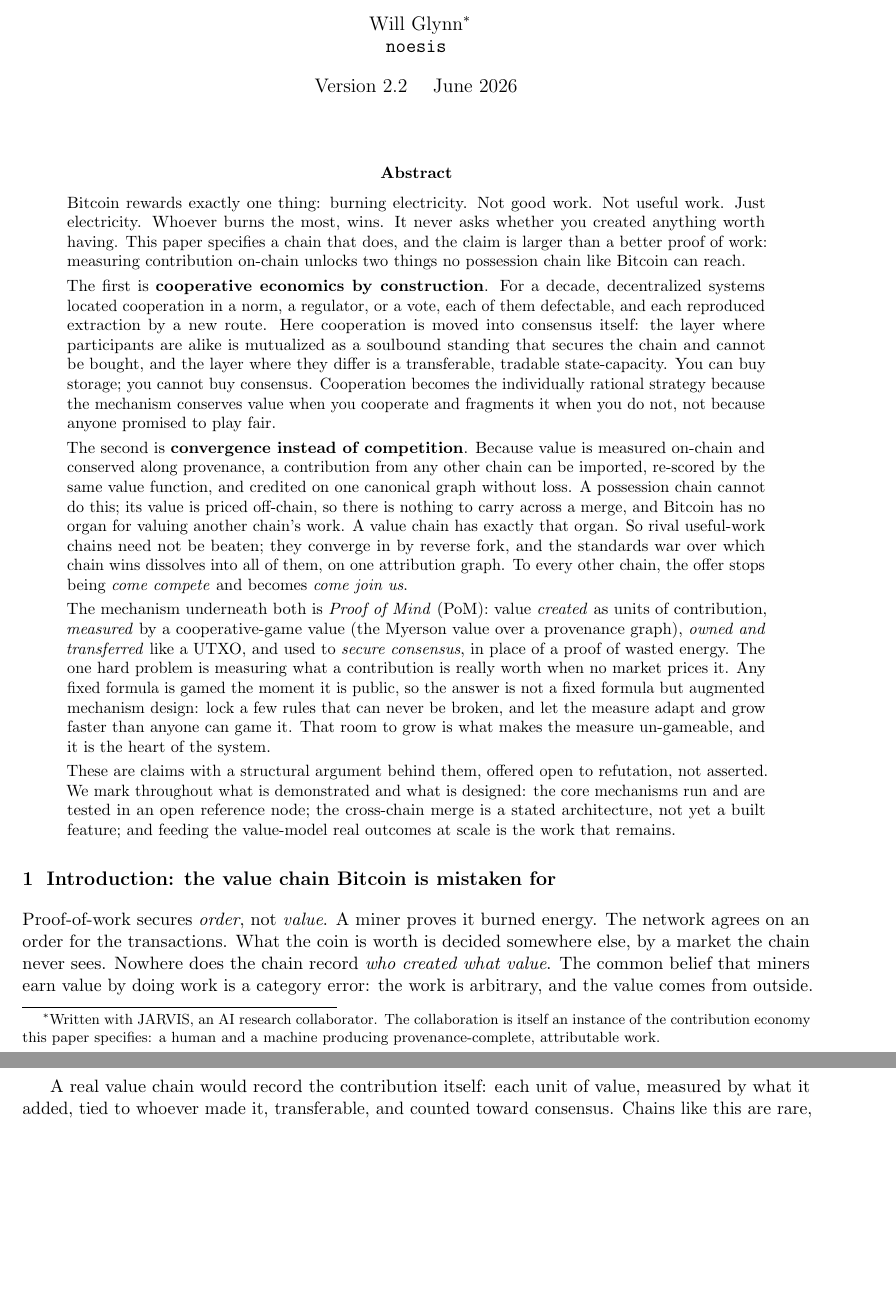
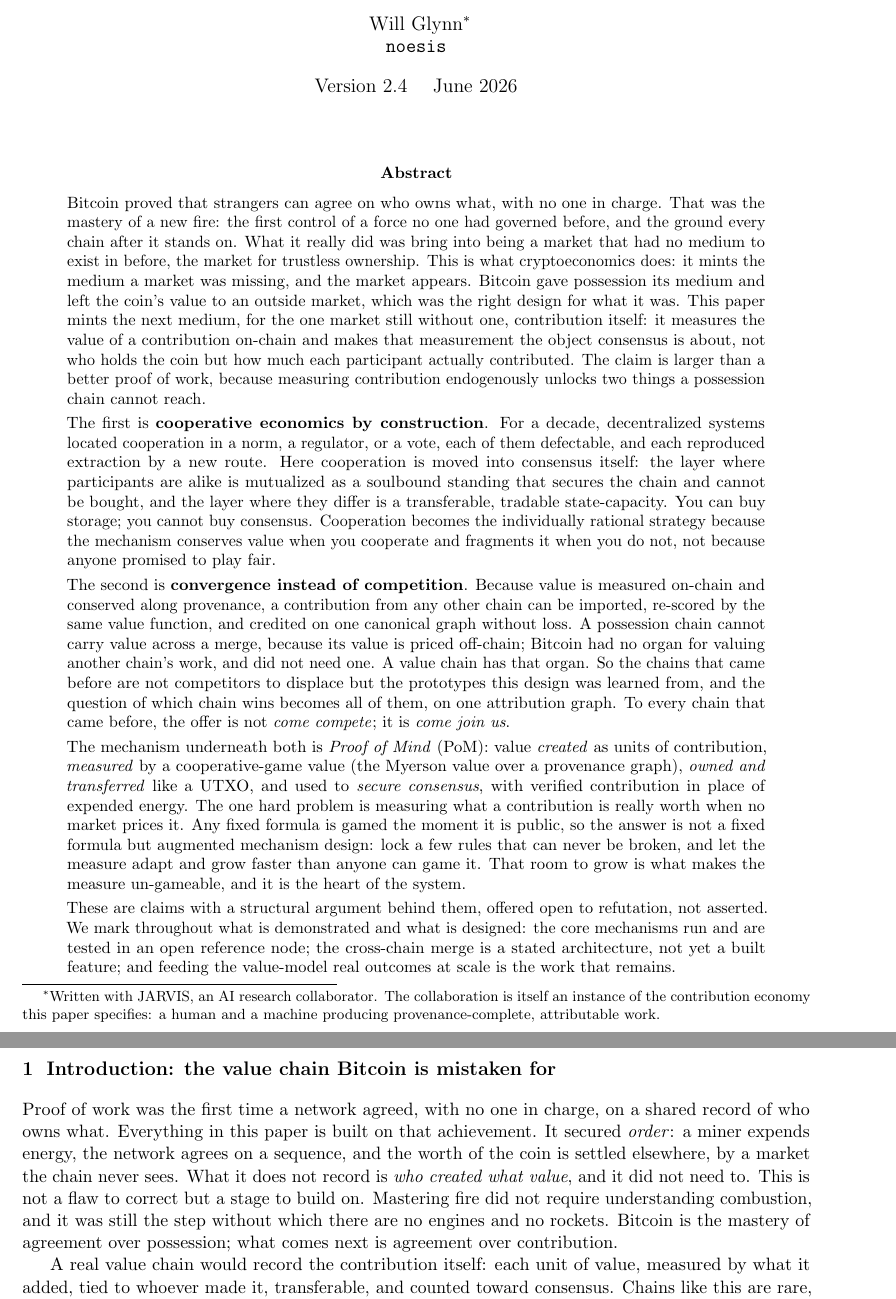
Before and after one commit to WGlynn/noesis, a LaTeX paper (docs/whitepaper/noesis-whitepaper.tex): two parts of pages 1 and 2 of 14 before the commit and two parts of pages 1 and 2 of 15 after it, joined at a grey line, cut so that both start at the same text, the shorter picture padded with empty space. Compiled offline with pdfLaTeX.

Commit message:
whitepaper v2.4: Satoshi-voice reframe -- lineage not diss, cryptoeconomics as medium-creation
Will: don't punch down at Bitcoin; the prior chains were the prototypes this
design was learned from. Sell it as the natural next stage of value capture.
Roleplay Satoshi: calm, no adjectives, respectful of prior art.

- Killed every diss: "burning electricity / whoever burns the most wins / never
  asks whether you created anything worth having" (abstract), "category error /
  the work is arbitrary" (intro), "proof of wasted energy" (abstract + conclusion).
- Lineage framing: Bitcoin = the mastery of a new fire, the ground every chain
  after it stands on; useful-work chains = the prototypes, not rivals; intro
  carries the fire->engines->rockets progression.
- Unifying thesis (Will): cryptoeconomics brings a market into being by minting
  the medium it was missing. Bitcoin minted the medium for trustless ownership;
  Noesis mints the medium for contribution. Bookended in the conclusion.
- Kept both anchor lines (buy storage/consensus; come compete -> come join us),
  both grounded big claims, and the demonstrated-vs-designed honesty markers.
- No equation / number / figure changed. Length 14 -> 15pp (flag: over the 12pp
  target; prose-tightening pass still pending).

Co-Authored-By: Claude Opus 4.8 (1M context) <noreply@anthropic.com>

```diff
--- a/docs/whitepaper/noesis-whitepaper.tex
+++ b/docs/whitepaper/noesis-whitepaper.tex
@@ -33,17 +33,23 @@
 itself an instance of the contribution economy this paper specifies: a human and a machine
 producing provenance-complete, attributable work.}\\
 \texttt{noesis}}
-\date{Version 2.2 \quad June 2026}
+\date{Version 2.4 \quad June 2026}
 
 \begin{document}
 \maketitle
 
 \begin{abstract}
 \noindent
-Bitcoin rewards exactly one thing: burning electricity. Not good work. Not useful work. Just
-electricity. Whoever burns the most, wins. It never asks whether you created anything worth having.
-This paper specifies a chain that does, and the claim is larger than a better proof of work: measuring
-contribution on-chain unlocks two things no possession chain like Bitcoin can reach.
+Bitcoin proved that strangers can agree on who owns what, with no one in charge. That was the mastery
+of a new fire: the first control of a force no one had governed before, and the ground every chain
+after it stands on. What it really did was bring into being a market that had no medium to exist in
+before, the market for trustless ownership. This is what cryptoeconomics does: it mints the medium a
+market was missing, and the market appears. Bitcoin gave possession its medium and left the coin's
+value to an outside market, which was the right design for what it was. This paper mints the next
+medium, for the one market still without one, contribution itself: it measures the value of a
+contribution on-chain and makes that measurement the object consensus is about, not who holds the coin
+but how much each participant actually contributed. The claim is larger than a better proof of work,
+because measuring contribution endogenously unlocks two things a possession chain cannot reach.
 
 \smallskip\noindent
 The first is \textbf{cooperative economics by construction}. For a decade, decentralized systems
@@ -58,18 +64,18 @@ promised to play fair.
 \smallskip\noindent
 The second is \textbf{convergence instead of competition}. Because value is measured on-chain and
 conserved along provenance, a contribution from any other chain can be imported, re-scored by the same
-value function, and credited on one canonical graph without loss. A possession chain cannot do this;
-its value is priced off-chain, so there is nothing to carry across a merge, and Bitcoin has no organ
-for valuing another chain's work. A value chain has exactly that organ. So rival useful-work chains
-need not be beaten; they converge in by reverse fork, and the standards war over which chain wins
-dissolves into all of them, on one attribution graph. To every other chain, the offer stops being
-\emph{come compete} and becomes \emph{come join us}.
+value function, and credited on one canonical graph without loss. A possession chain cannot carry value
+across a merge, because its value is priced off-chain; Bitcoin had no organ for valuing another chain's
+work, and did not need one. A value chain has that organ. So the chains that came before are not
+competitors to displace but the prototypes this design was learned from, and the question of which
+chain wins becomes all of them, on one attribution graph. To every chain that came before, the offer is
+not \emph{come compete}; it is \emph{come join us}.
 
 \smallskip\noindent
 The mechanism underneath both is \emph{Proof of Mind} (PoM): value \emph{created} as units of
 contribution, \emph{measured} by a cooperative-game value (the Myerson value over a provenance graph),
-\emph{owned and transferred} like a UTXO, and used to \emph{secure consensus}, in place of a proof of
-wasted energy. The one hard problem is measuring what a contribution is really worth when no market
+\emph{owned and transferred} like a UTXO, and used to \emph{secure consensus}, with verified
+contribution in place of expended energy. The one hard problem is measuring what a contribution is really worth when no market
 prices it. Any fixed formula is gamed the moment it is public, so the answer is not a fixed formula but
 augmented mechanism design: lock a few rules that can never be broken, and let the measure adapt and
 grow faster than anyone can game it. That room to grow is what makes the measure un-gameable, and it is
@@ -84,11 +90,13 @@ feeding the value-model real outcomes at scale is the work that remains.
 
 \section{Introduction: the value chain Bitcoin is mistaken for}
 
-Proof-of-work secures \emph{order}, not \emph{value}. A miner proves it burned energy. The network
-agrees on an order for the transactions. What the coin is worth is decided somewhere else, by a market
-the chain never sees. Nowhere does the chain record \emph{who created what value}. The common belief
-that miners earn value by doing work is a category error: the work is arbitrary, and the value comes
-from outside.
+Proof of work was the first time a network agreed, with no one in charge, on a shared record of who
+owns what. Everything in this paper is built on that achievement. It secured \emph{order}: a miner
+expends energy, the network agrees on a sequence, and the worth of the coin is settled elsewhere, by a
+market the chain never sees. What it does not record is \emph{who created what value}, and it did not
+need to. This is not a flaw to correct but a stage to build on. Mastering fire did not require
+understanding combustion, and it was still the step without which there are no engines and no rockets.
+Bitcoin is the mastery of agreement over possession; what comes next is agreement over contribution.
 
 A real value chain would record the contribution itself: each unit of value, measured by what it
 added, tied to whoever made it, transferable, and counted toward consensus. Chains like this are rare,
```
Also changed, not shown: docs/whitepaper/noesis-whitepaper.pdf, docs/whitepaper/noesis-whitepaper.tex (4 more changed lines).
